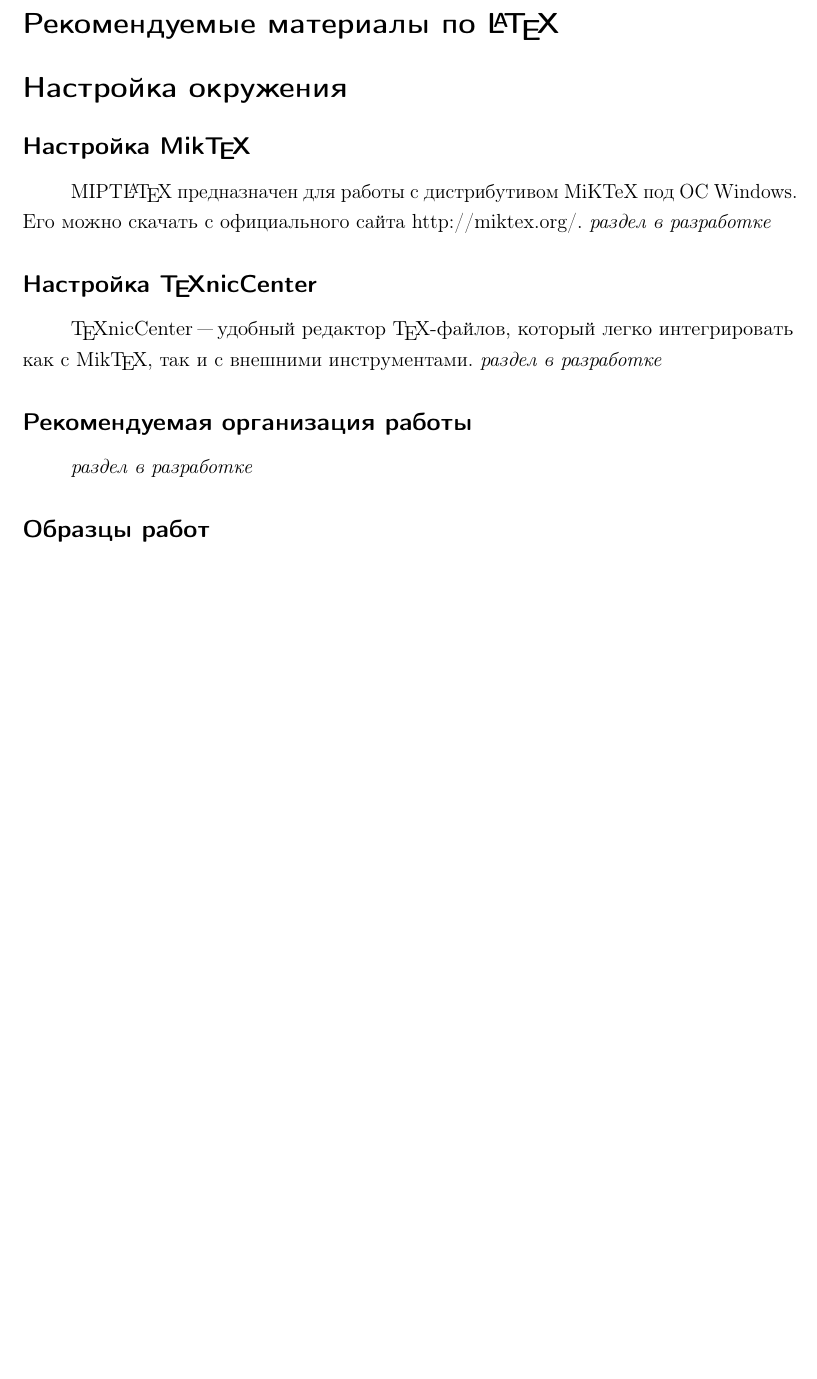
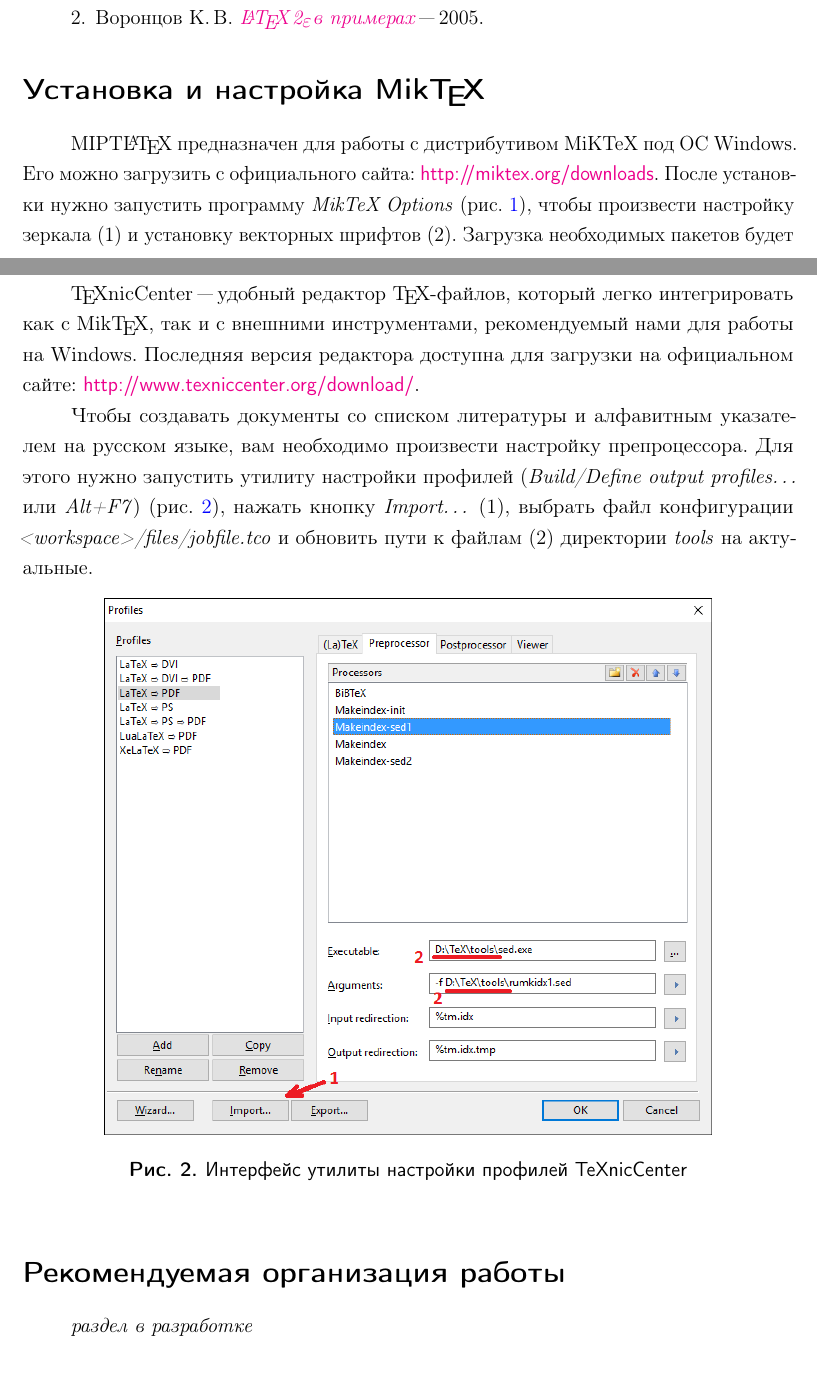
Before and after one commit to pavelkryukov/miptlatex, a LaTeX problem sheet (examples/about/About.tex, which reads examples/about/body.tex): part of page 1 of 3 before the commit and two parts of pages 2 and 3 of 6 after it, the two joined at a grey line, cut at the place of the change, the shorter picture padded with empty space. Compiled offline with pdfLaTeX; the source files are stored in an older character set and shown here as Unicode.

Commit message:
Update About.pdf with MikTeX and TeXnicCenter installation guides

```diff
--- a/examples/about/About.tex
+++ b/examples/about/About.tex
@@ -24,6 +23,8 @@
 % Делаем алфавитный указатель
 \makeindex
 
+\renewcommand{\thefigure}{\arabic{figure}}
+
 \begin{document}
 
 \include{body}
--- a/examples/about/body.tex
+++ b/examples/about/body.tex
@@ -4,9 +10,16 @@
 
-\addsec{Рекомендуемые материалы по \LaTeX}
+\pagebreak
 
-\addsec{Настройка окружения}
+\addsec{Рекомендуемые материалы для изучения \LaTeX}
 
-\addsubsec{Настройка Mik\TeX}
+\begin{enumerate}[label = \arabic*.]
+    \itemЛьвовский С.\,М. \emph{\href{http://www.ihed.ras.ru/subsecond2007/papers/lv3ed.pdf}{Набор и вёрстка в системе \LaTeX}}~"--- 3-е изд. М.: МЦНМО, 2003.~"---448~c.
+		\itemВоронцов К.\,В. \emph{\href{http://www.ccas.ru/voron/download/voron05latex.pdf}{\LaTeXe в примерах}}~"--- 2005.
+\end{enumerate}
 
-MIPT\LaTeX{} предназначен для работы с дистрибутивом MiKTeX под ОС Windows.
-Его можно скачать с официального сайта http://miktex.org/.
+\addsec{Установка и настройка Mik\TeX}
+
+MIPT\LaTeX{} предназначен для~работы с~дистрибутивом MiKTeX под ОС Windows.
+Его можно загрузить с~официального сайта: \url{http://miktex.org/downloads}.
+После установки нужно запустить программу \emph{MikTeX Options}~(рис.~\ref{fig:miktex}), чтобы~произвести настройку зеркала~(1) и~установку векторных шрифтов~(2).
+Загрузка необходимых пакетов будет произведена автоматически при~первом запуске компилятора.
@@ -13,14 +38,20 @@
+\TeX{}nicCenter~"--- удобный редактор \TeX-файлов, который легко интегрировать как~с~Mik\TeX{}, так~и~с~внешними инструментами, рекомендуемый нами для~работы на~Windows.
+Последняя версия редактора доступна для~загрузки на~официальном сайте: \url{http://www.texniccenter.org/download/}.
+
+Чтобы создавать документы со списком литературы и алфавитным указателем на русском языке, вам необходимо произвести настройку препроцессора.
+Для этого нужно запустить утилиту настройки профилей (\emph{Build/Define output profiles\ldots} или \emph{Alt+F7})~(рис.~\ref{fig:profiles}), нажать кнопку \emph{Import\dots} (1), выбрать файл конфигурации \emph{<workspace>/files/jobfile.tco} и~обновить пути к~файлам (2) директории~\emph{tools} на~актуальные.
+
+\begin{figure}[h]
+    \centering
+    \includegraphics[scale = 0.7]{pictures/profiles.png}
+    \caption{Интерфейс утилиты настройки профилей TeXnicCenter}
+    \label{fig:profiles}
+\end{figure}
+
+\addsec{Рекомендуемая организация работы}
 \emph{раздел в разработке}
 
-\addsubsec{Настройка \TeX{}nicCenter}
-
-\TeX{}nicCenter~"--- удобный редактор \TeX-файлов, который легко интегрировать как с Mik\TeX{}, так и с внешними инструментами.
-\emph{раздел в разработке}
-
-\addsubsec{Рекомендуемая организация работы}
-\emph{раздел в разработке}
-
-\addsubsec{Образцы работ}
+\addsec{Образцы работ}
 
 Практика показала, что простой и действенный способ вёрстки собственной работы заключается в изучении исходных файлов предшествующих работ.
 Для этого в репозитории находятся 4 проекта, написанных с использованием MIPT\LaTeX:
```
Also changed, not shown: examples/about/About.pdf, examples/about/pictures/miktex.png (added), examples/about/pictures/profiles.png (added), examples/about/About.tex (1 more changed lines), examples/about/body.tex (50 more changed lines).
